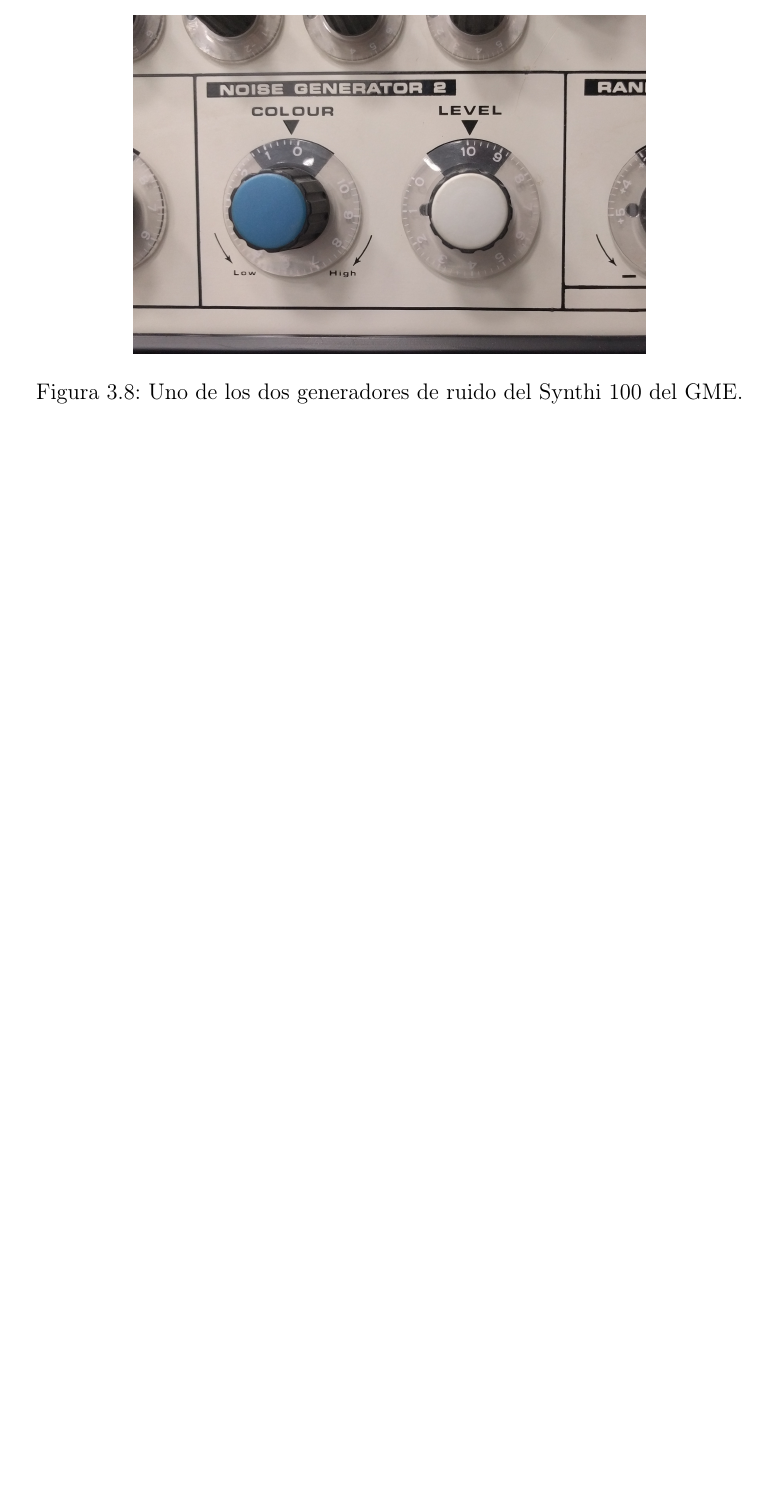
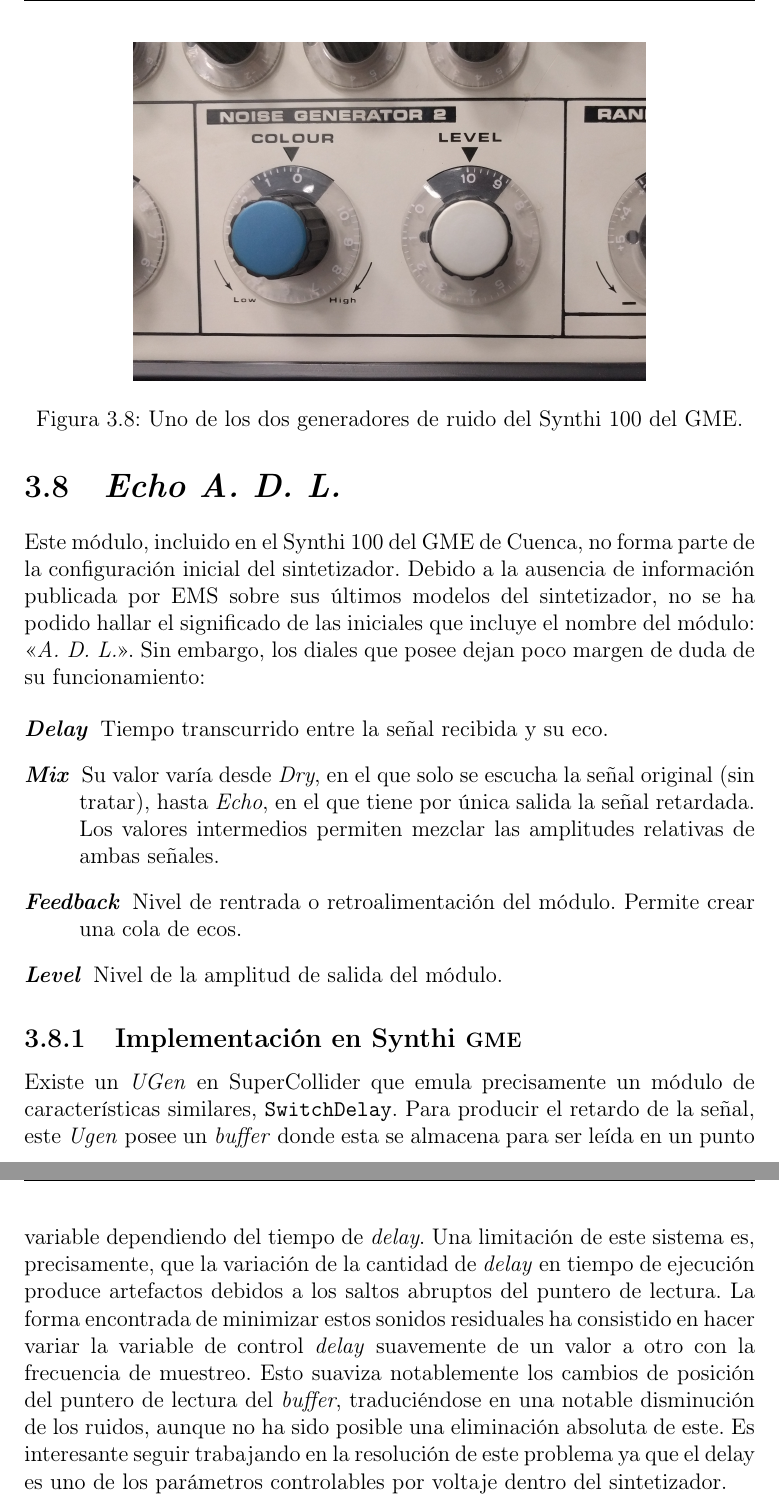
Before and after one commit to mesjetiu/TFM_Arte_Sonoro_MEMORIA, a LaTeX document (LaTeX/main.tex, which reads LaTeX/capitulos/Chapter_Descripcion_Aplicacion/Section_Echo.tex): part of page 32 of 33 before the commit and two parts of pages 32 and 33 of 34 after it, the two joined at a grey line, cut so that both start at the same text, the shorter picture padded with empty space. Compiled offline with pdfLaTeX.

Commit message:
Echo: Creado capítulo

```diff
--- /dev/null
+++ b/LaTeX/capitulos/Chapter_Descripcion_Aplicacion/Section_Echo.tex
@@ -0,0 +1,15 @@
+\section{\textit{Echo A. D. L.}}
+
+
+Este módulo, incluido en el Synthi 100 del GME de Cuenca, no forma parte de la configuración inicial del sintetizador. Debido a la ausencia de información publicada por EMS sobre sus últimos modelos del sintetizador, no se ha podido hallar el significado de las iniciales que incluye el nombre del módulo: <<\textit{A.~D.~L.}>>. Sin embargo, los diales que posee dejan poco margen de duda de su funcionamiento:
+
+\begin{description}
+	\item[\textit{Delay}] Tiempo transcurrido entre la señal recibida y su eco.
+	\item[\textit{Mix}] Su valor varía desde \textit{Dry}, en el que solo se escucha la señal original (sin tratar), hasta \textit{Echo}, en el que tiene por única salida la señal retardada. Los valores intermedios permiten mezclar las amplitudes relativas de ambas señales.
+	\item[\textit{Feedback}] Nivel de rentrada o retroalimentación del módulo. Permite crear una cola de ecos.
+	\item[\textit{Level}] Nivel de la amplitud de salida del módulo.
+\end{description}
+
+\subsection{Implementación en \appName}
+
+Existe un \textit{UGen} en SuperCollider que emula precisamente un módulo de características similares, \texttt{SwitchDelay}. Para producir el retardo de la señal, este \textit{Ugen} posee un \textit{buffer} donde esta se almacena para ser leída en un punto variable dependiendo del tiempo de \textit{delay}. Una limitación de este sistema es, precisamente, que la variación de la cantidad de \textit{delay} en tiempo de ejecución produce artefactos debidos a los saltos abruptos del puntero de lectura. La forma encontrada de minimizar estos sonidos residuales ha consistido en hacer variar la variable de control \textit{delay} suavemente de un valor a otro con la frecuencia de muestreo. Esto suaviza notablemente los cambios de posición del puntero de lectura del \textit{buffer}, traduciéndose en una notable disminución de los ruidos, aunque no ha sido posible una eliminación absoluta de este. Es interesante seguir trabajando en la resolución de este problema ya que el delay es uno de los parámetros controlables por voltaje dentro del sintetizador.
```
Also changed, not shown: LaTeX/capitulos/Chapter_Descripcion_Aplicacion/Chapter_Descripcion_Aplicacion.tex (+1 -0 lines).
